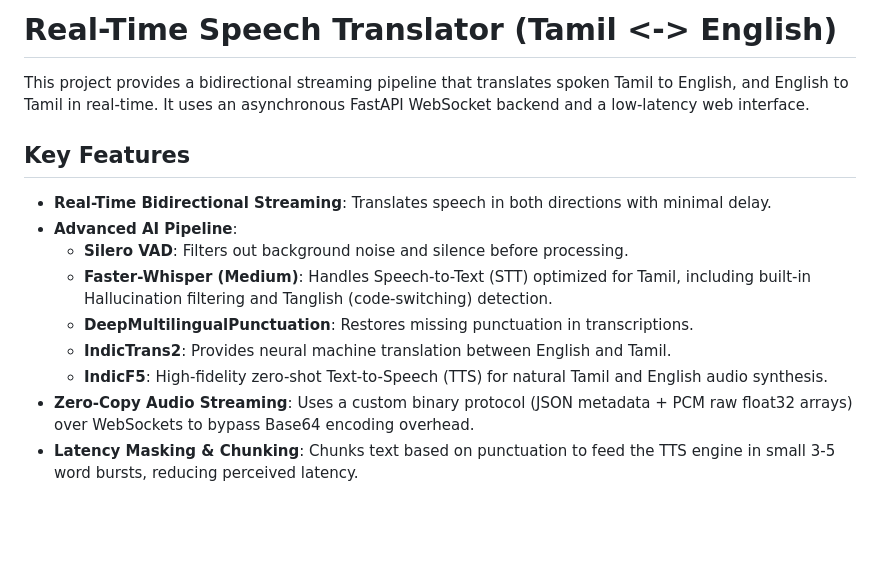
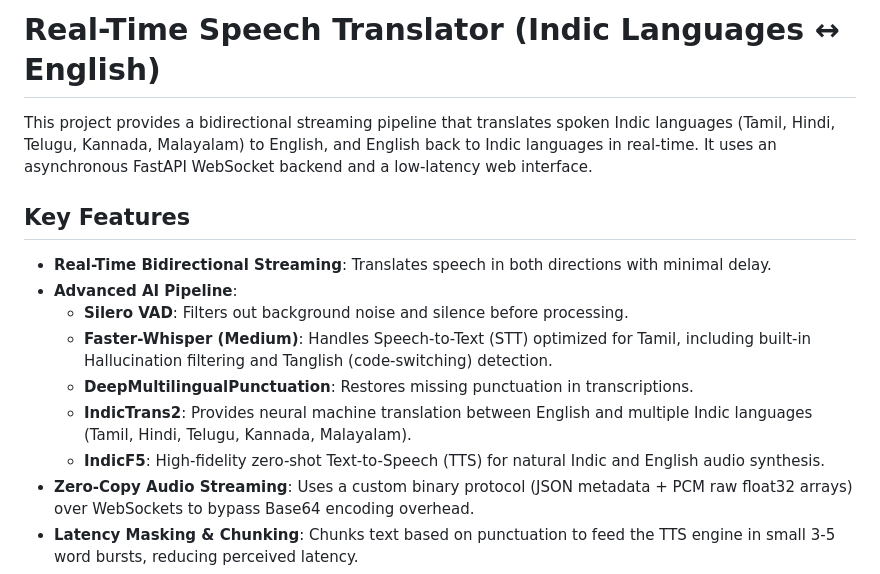
Before and after one commit to NamashivayamS/RTST, a Markdown page: README.md, the part around the change. Rendered like a GitHub page; blank space fills up the shorter version.

Commit message:
Revise README to reflect support for multiple Indic languages
Updated project description to include multiple Indic languages and clarified features.

```diff
--- a/README.md
+++ b/README.md
@@ -1,6 +1,6 @@
-# Real-Time Speech Translator (Tamil <-> English)
+# Real-Time Speech Translator (Indic Languages ↔ English)
 
-This project provides a bidirectional streaming pipeline that translates spoken Tamil to English, and English to Tamil in real-time. It uses an asynchronous FastAPI WebSocket backend and a low-latency web interface.
+This project provides a bidirectional streaming pipeline that translates spoken Indic languages (Tamil, Hindi, Telugu, Kannada, Malayalam) to English, and English back to Indic languages in real-time. It uses an asynchronous FastAPI WebSocket backend and a low-latency web interface.
 
 ## Key Features
 
@@ -9,8 +9,8 @@ This project provides a bidirectional streaming pipeline that translates spoken
   * **Silero VAD**: Filters out background noise and silence before processing.
   * **Faster-Whisper (Medium)**: Handles Speech-to-Text (STT) optimized for Tamil, including built-in Hallucination filtering and Tanglish (code-switching) detection.
   * **DeepMultilingualPunctuation**: Restores missing punctuation in transcriptions.
-  * **IndicTrans2**: Provides neural machine translation between English and Tamil.
-  * **IndicF5**: High-fidelity zero-shot Text-to-Speech (TTS) for natural Tamil and English audio synthesis.
+  * **IndicTrans2**: Provides neural machine translation between English and multiple Indic languages (Tamil, Hindi, Telugu, Kannada, Malayalam).
+  * **IndicF5**: High-fidelity zero-shot Text-to-Speech (TTS) for natural Indic and English audio synthesis.
 * **Zero-Copy Audio Streaming**: Uses a custom binary protocol (JSON metadata + PCM raw float32 arrays) over WebSockets to bypass Base64 encoding overhead.
 * **Latency Masking & Chunking**: Chunks text based on punctuation to feed the TTS engine in small 3-5 word bursts, reducing perceived latency.
 * **VRAM Optimized**: Uses bidirectional lazy loading for large models (IndicTrans2, IndicF5) so they only consume GPU memory when actively translating in a specific direction. It runs stably on consumer hardware like an RTX 3050.
```
